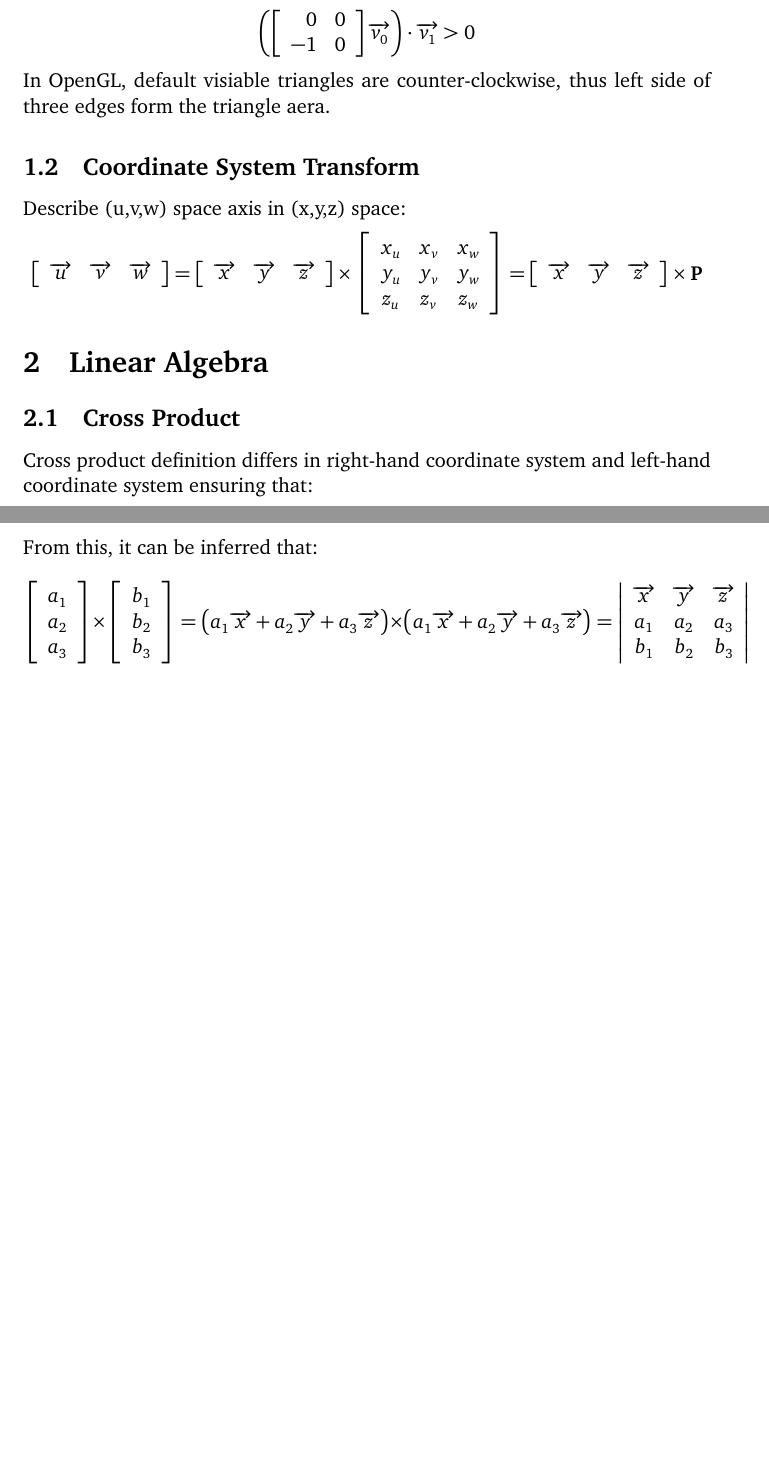
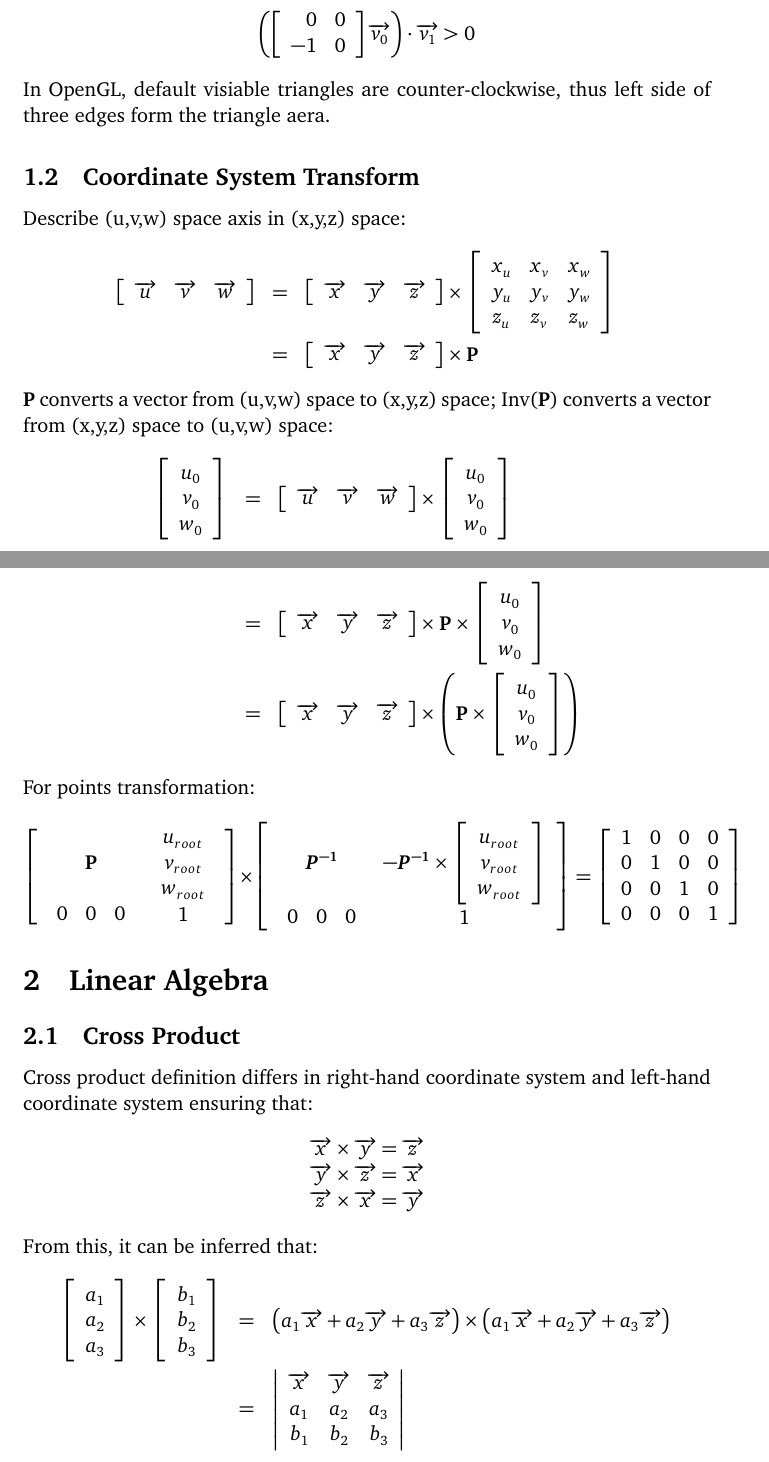
Before and after one commit to haozhigh/sw3d, a LaTeX document (doc/math.tex): two parts of pages 1 and 2 of 2, joined at a grey line, cut so that both start at the same text, the shorter picture padded with empty space. Compiled offline with pdfLaTeX.

Commit message:
modify math.pdf

```diff
--- a/doc/math.tex
+++ b/doc/math.tex
@@ -2,6 +2,7 @@
 
 \usepackage[charter]{mathdesign}
 \usepackage[bookmarks,bookmarksopen]{hyperref}
+\usepackage{bm}
 
 \begin{document}
 \section{Fixed Functions in Graphic Pipeline}
@@ -33,20 +34,73 @@
         three edges form the triangle aera.
     \subsection{Coordinate System Transform}
         Describe (u,v,w) space axis in (x,y,z) space:
-        \[
-            \left[ \begin{array}{ccc} \overrightarrow{u} & \overrightarrow{v} & \overrightarrow{w} \end{array} \right]
-            =
+        \begin{eqnarray*}
+            \left[ \begin{array}{ccc} \overrightarrow{u} & \overrightarrow{v} & \overrightarrow{w} \end{array} \right] &
+            = &
             \left[ \begin{array}{ccc} \overrightarrow{x} & \overrightarrow{y} & \overrightarrow{z} \end{array} \right]
             \times
             \left[ \begin{array}{ccc}
                 x_u & x_v & x_w \\
                 y_u & y_v & y_w \\
                 z_u & z_v & z_w
-            \end{array} \right]
-            =
+            \end{array} \right] \\
+            & = &
             \left[ \begin{array}{ccc} \overrightarrow{x} & \overrightarrow{y} & \overrightarrow{z} \end{array} \right]
             \times
             \textbf{P}
+        \end{eqnarray*}
+        \textbf{P} converts a vector from (u,v,w) space to (x,y,z) space; Inv(\textbf{P})
+        converts a vector from (x,y,z) space to (u,v,w) space:
+        \begin{eqnarray*}
+            \left[ \begin{array}{c} u_0 \\ v_0 \\ w_0 \end{array} \right] &
+            = &
+            \left[ \begin{array}{ccc}
+                \overrightarrow{u} & \overrightarrow{v} & \overrightarrow{w}
+            \end{array} \right]
+            \times
+            \left[ \begin{array}{c} u_0 \\ v_0 \\ w_0 \end{array} \right] \\
+            & = &
+            \left[ \begin{array}{ccc}
+            \overrightarrow{x} & \overrightarrow{y} & \overrightarrow{z}
+            \end{array} \right]
+            \times
+            \textbf{P}
+            \times
+            \left[ \begin{array}{c} u_0 \\ v_0 \\ w_0 \end{array} \right] \\
+            & = &
+            \left[ \begin{array}{ccc}
+            \overrightarrow{x} & \overrightarrow{y} & \overrightarrow{z}
+            \end{array} \right]
+            \times
+            \left(
+                \textbf{P}
+                \times
+                \left[ \begin{array}{c} u_0 \\ v_0 \\ w_0 \end{array} \right]
+            \right)
+        \end{eqnarray*}
+        For points transformation:
+        \[
+            \left[ \begin{array}{cc}
+                \textbf{P} & \begin{array}{c} u_{root} \\ v_{root} \\ w_{root} \end{array} \\
+                \begin{array}{ccc} 0 & 0 & 0 \end{array} & 1
+            \end{array} \right]
+            \times
+            \left[ \begin{array}{cc}
+                \bm{P^{-1}} &
+                -\bm{P^{-1}} \times
+                \left[ \begin{array}{c}
+                    u_{root} \\ v_{root} \\ w_{root}
+                \end{array} \right] \\
+                \begin{array}{ccc} 0 & 0 & 0 \end{array} &
+                1
+            \end{array} \right]
+            =
+            \left[ \begin{array}{cccc}
+                1 & 0 & 0 & 0 \\
+                0 & 1 & 0 & 0 \\
+                0 & 0 & 1 & 0 \\
+                0 & 0 & 0 & 1
+            \end{array} \right]
         \]
 \section{Linear Algebra}
     \subsection{Cross Product}
@@ -58,27 +112,27 @@
         \overrightarrow{z} \times \overrightarrow{x} = \overrightarrow{y}
     \end{array} \]
     From this, it can be inferred that:
-    \[
+    \begin{eqnarray*}
         \left[ \begin{array}{c}
             a_1 \\ a_2 \\ a_3
         \end{array} \right]
         \times
         \left[ \begin{array}{c}
             b_1 \\ b_2 \\ b_3
-        \end{array} \right]
-        =
+        \end{array} \right] &
+        = &
         \left(
             a_1\overrightarrow{x} + a_2\overrightarrow{y} + a_3\overrightarrow{z}
         \right)
         \times
         \left(
             a_1\overrightarrow{x} + a_2\overrightarrow{y} + a_3\overrightarrow{z}
-        \right)
-        =
+        \right) \\
+        & = &
         \left| \begin{array}{ccc}
             \overrightarrow{x} & \overrightarrow{y} & \overrightarrow{z} \\
             a_1 & a_2 & a_3 \\
             b_1 & b_2 & b_3
         \end{array} \right|
-    \]
+    \end{eqnarray*}
 \end{document}
```
Also changed, not shown: doc/math.pdf.
